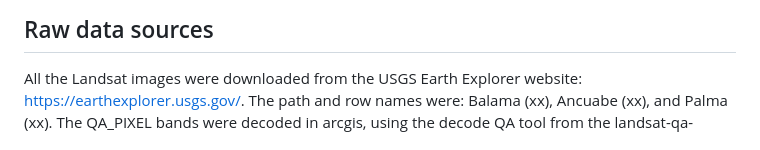
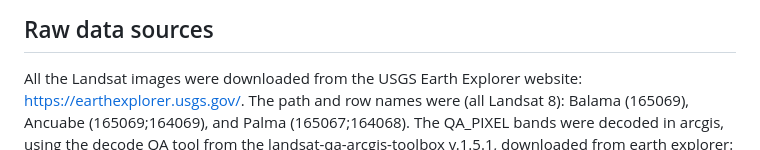
Before and after one commit to Emilinah/cabo-delgado-environmental-change, a Markdown page: README.md, the part around the change. Drawn GitHub-style.

```diff
--- a/README.md
+++ b/README.md
@@ -69,7 +69,7 @@ ArcMap version 10.8.1
 ## Raw data sources
 
 All the Landsat images were downloaded from the USGS Earth Explorer website: https://earthexplorer.usgs.gov/.
-The path and row names were: Balama (xx), Ancuabe (xx), and Palma (xx). The QA_PIXEL bands were decoded in arcgis,
+The path and row names were (all Landsat 8): Balama (165069), Ancuabe (165069;164069), and Palma (165067;164068). The QA_PIXEL bands were decoded in arcgis,
 using the decode QA tool from the landsat-qa-arcgis-toolbox v.1.5.1, downloaded from earth explorer:
 https://www.usgs.gov/landsat-missions/landsat-quality-assessment-arcgis-toolbox.
 
```
